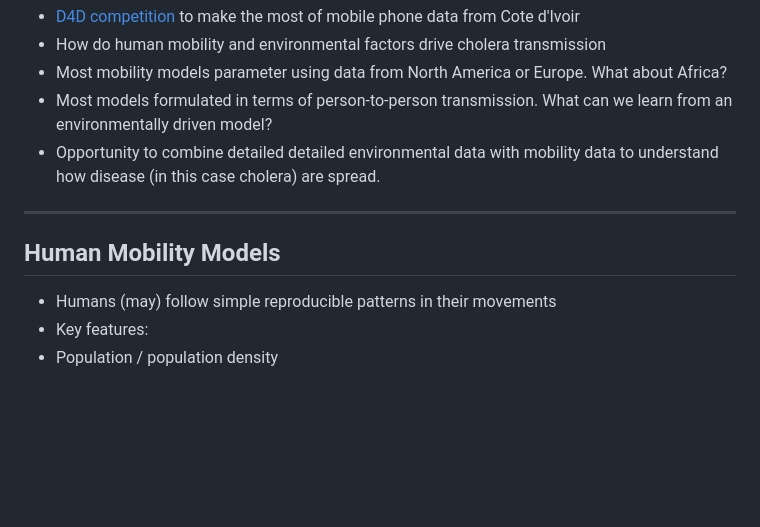
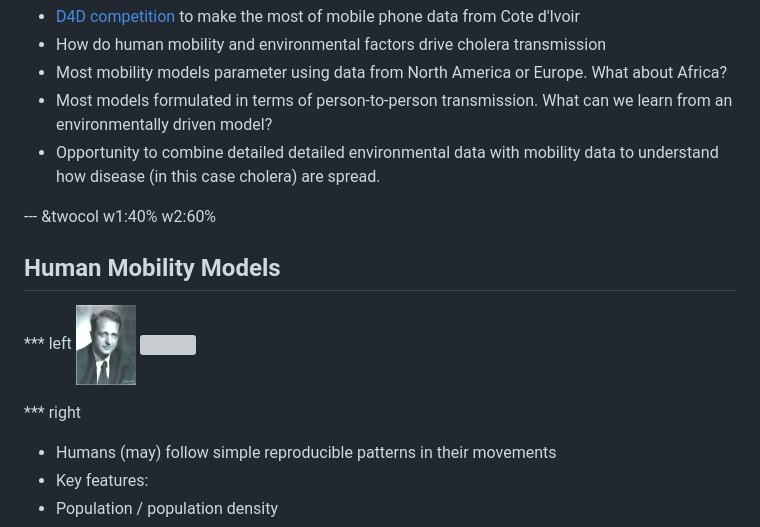
Before and after one commit to scottyaz/d4d_pres, a Markdown page: index.md, the part around the change printed below. Rendered like a GitHub page; pictures changed too: figures/zpf.jpg (added); blank space fills up the shorter version; grey boxes are pictures that could not be loaded.

```diff
--- a/index.md
+++ b/index.md
@@ -17,10 +17,15 @@ mode        : selfcontained # {standalone, draft}
  - Most models formulated in terms of person-to-person transmission. What can we learn from an environmentally driven model?
 - Opportunity to combine detailed detailed environmental data with mobility data to understand how disease (in this case cholera) are spread.
 
----
+--- &twocol w1:40% w2:60%
 
 ## Human Mobility Models
 
+*** left
+<img class="center" src=figures/zpf.jpg height="80" width="60">
+<img class="center" src=figures/newton.jpg height="80" width="60">
+
+*** right
 * Humans (may) follow simple reproducible patterns in their movements
 * Key features:
  * Population / population density
```
Also changed, not shown: other parts of index.md (+6 -6 lines), figures/Newton.jpg (added), 2 other files.
